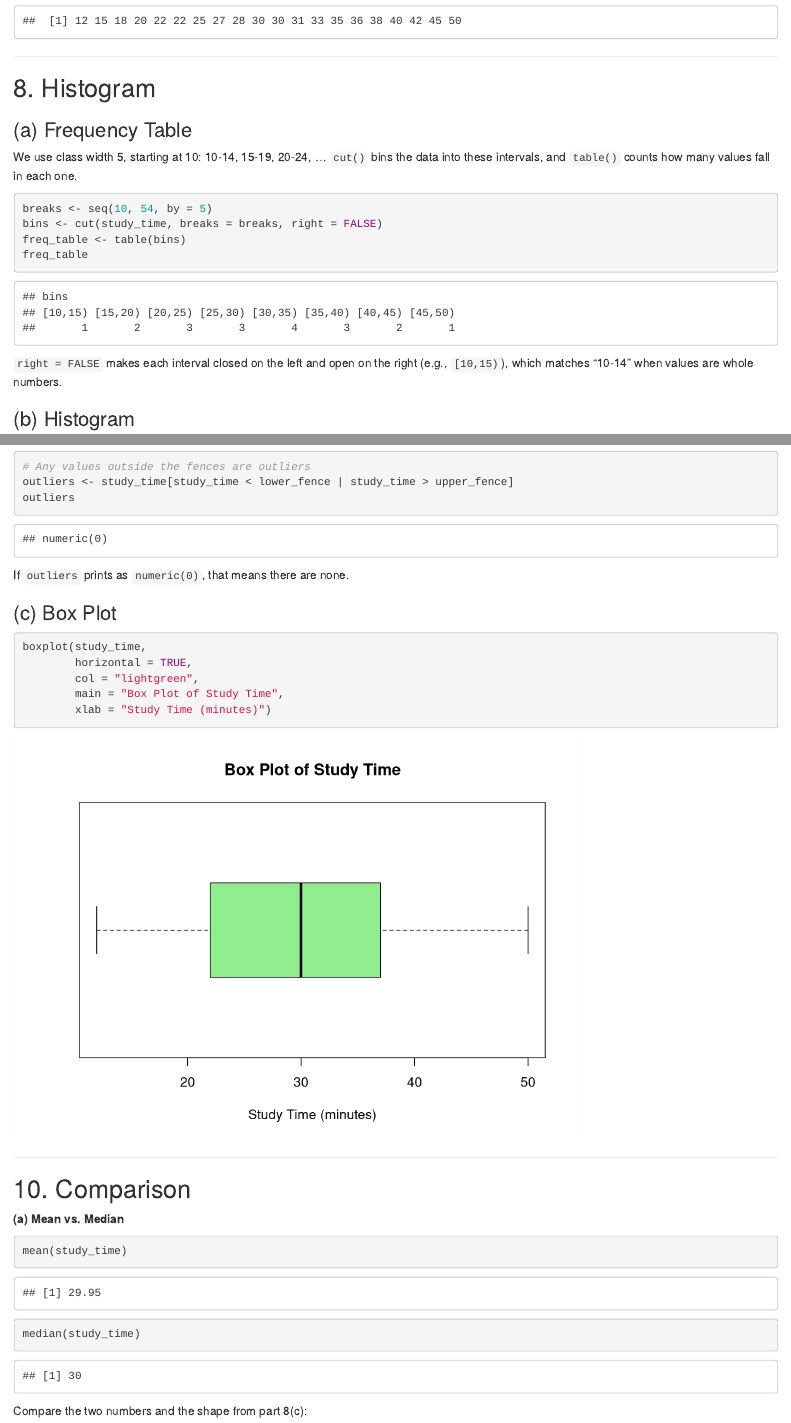
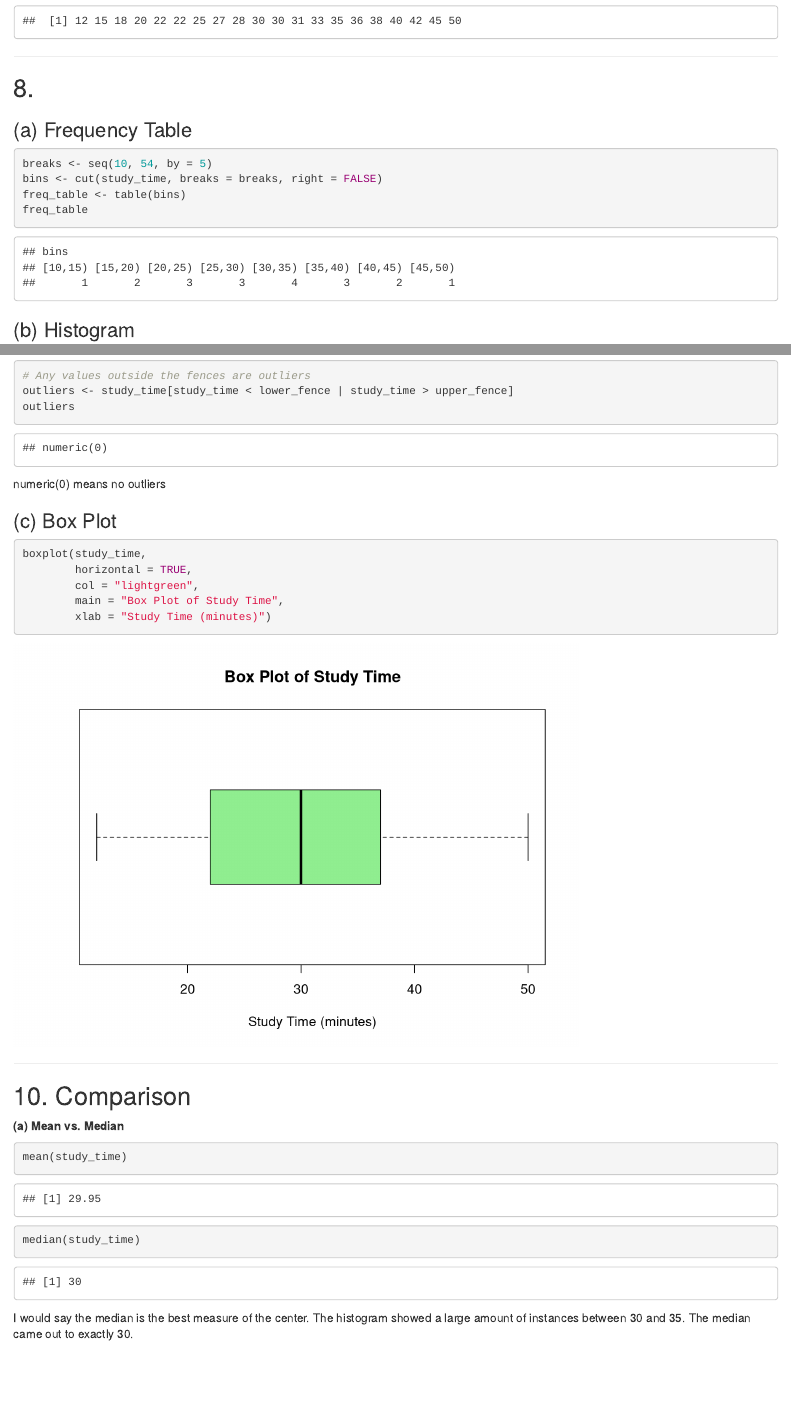
Before and after one commit to RobKosar/Decision-Making-Under-Uncertainty-, an R Markdown document (Homework/hw1.Rmd): the page in a window 1100 px wide, from 230 px down, and a second part further down, joined at a grey line. Rendered offline with R 4.5, knitr and Pandoc, with nearby package versions.

Commit message:
hw1 final

````diff
--- a/Homework/hw1.Rmd
+++ b/Homework/hw1.Rmd
@@ -17,13 +17,9 @@ study_time
 
 ---
 
-## 8. Histogram
+## 8.
 
 ### (a) Frequency Table
-
-We use class width 5, starting at 10: 10-14, 15-19, 20-24, ...
-`cut()` bins the data into these intervals, and `table()` counts how
-many values fall in each one.
 
 ```{r freq-table}
 breaks <- seq(10, 54, by = 5)
@@ -31,10 +27,6 @@ bins <- cut(study_time, breaks = breaks, right = FALSE)
 freq_table <- table(bins)
 freq_table
 ```
-
-`right = FALSE` makes each interval closed on the left and open on the
-right (e.g., `[10,15)`), which matches "10-14" when values are whole
-numbers.
 
 ### (b) Histogram
 
@@ -90,8 +80,7 @@ upper_fence
 outliers <- study_time[study_time < lower_fence | study_time > upper_fence]
 outliers
 ```
-
-If `outliers` prints as `numeric(0)`, that means there are none.
+numeric(0) means no outliers
 
 ### (c) Box Plot
 
@@ -114,4 +103,4 @@ mean(study_time)
 median(study_time)
 ```
 
-Compare the two numbers and the shape from part 8(c):
+I would say the median is the best measure of the center. The histogram showed a large amount of instances between 30 and 35. The median came out to exactly 30.
````
Also changed, not shown: Homework/hw1.html, Homework/hw1.Rmd (4 more changed lines).
